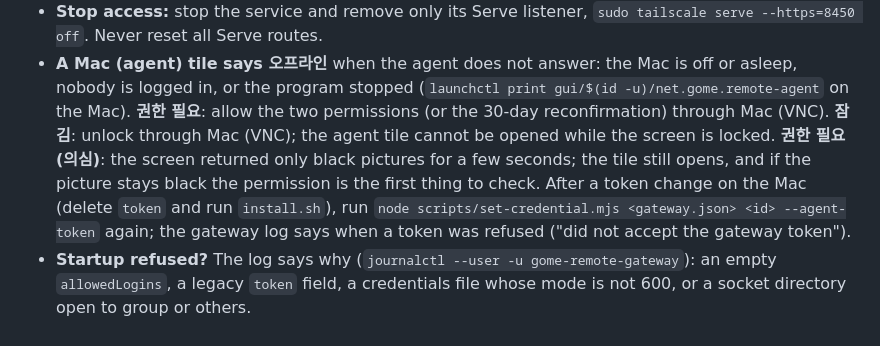
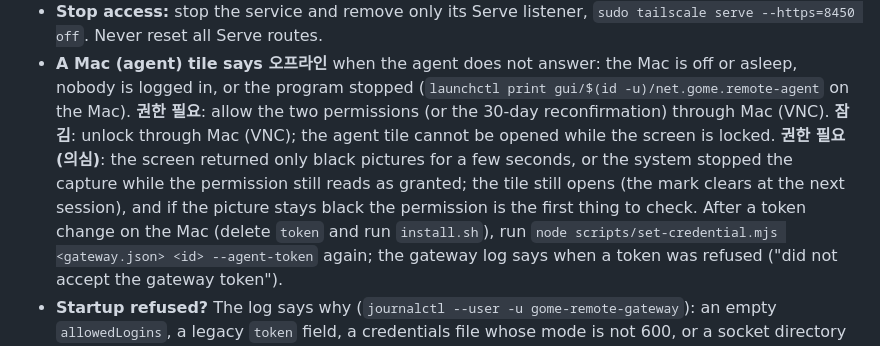
Before and after one commit to WONJUNE-LEE/gome-remote, a Markdown page: README.md, the part around the change. Rendered like a GitHub page.

```diff
--- a/README.md
+++ b/README.md
@@ -293,8 +293,9 @@ code signing, auto-update, unattended Mac login after a FileVault reboot.
   gui/$(id -u)/net.gome.remote-agent` on the Mac). **권한 필요**: allow the two permissions
   (or the 30-day reconfirmation) through Mac (VNC). **잠김**: unlock through Mac (VNC); the
   agent tile cannot be opened while the screen is locked. **권한 필요(의심)**: the screen
-  returned only black pictures for a few seconds; the tile still opens, and if the picture
-  stays black the permission is the first thing to check. After a token change on the Mac
+  returned only black pictures for a few seconds, or the system stopped the capture while the
+  permission still reads as granted; the tile still opens (the mark clears at the next
+  session), and if the picture stays black the permission is the first thing to check. After a token change on the Mac
   (delete `token` and run `install.sh`), run
   `node scripts/set-credential.mjs <gateway.json> <id> --agent-token` again; the
   gateway log says when a token was refused ("did not accept the gateway token").
```
Also changed, not shown: docs/verification.md (+17 -14 lines).
